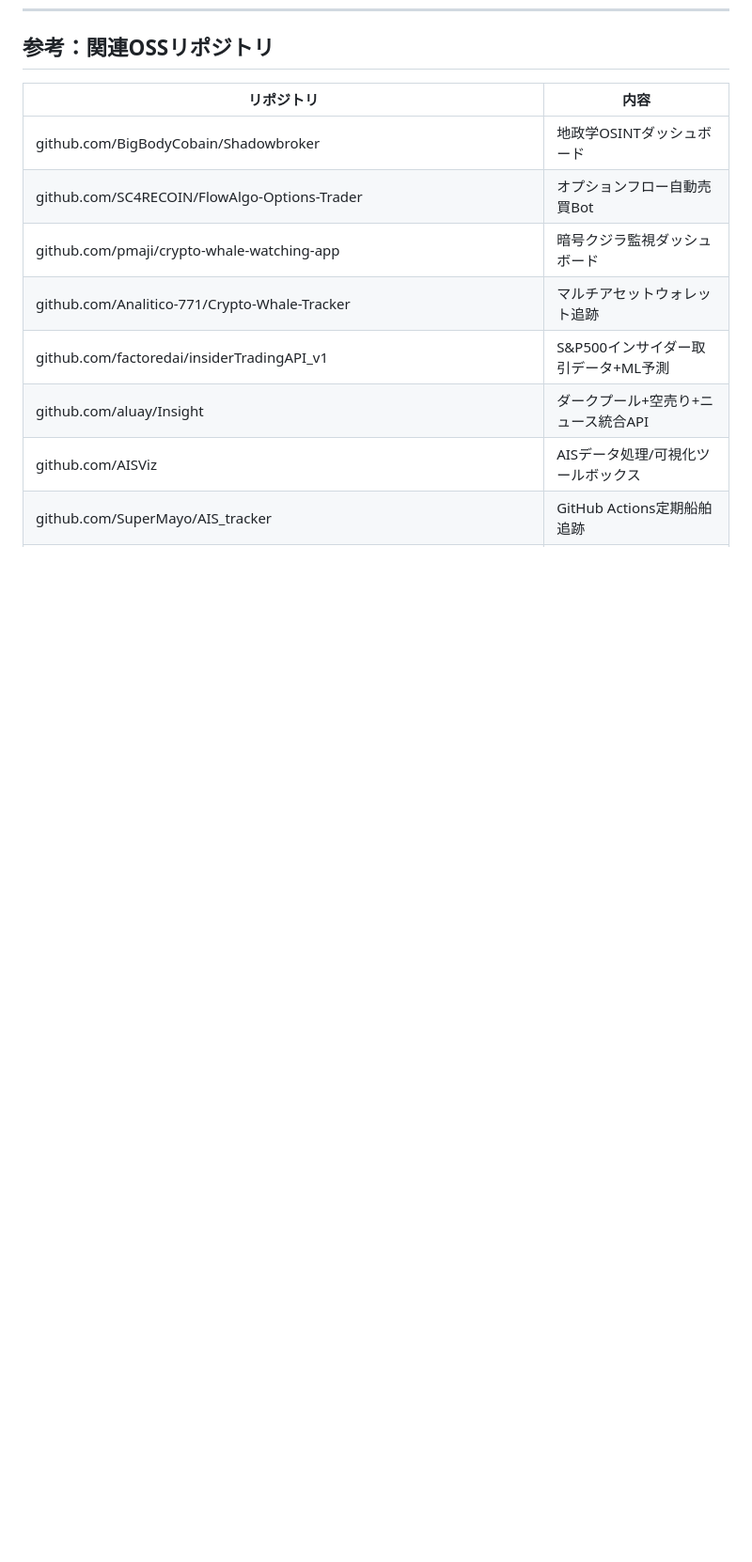
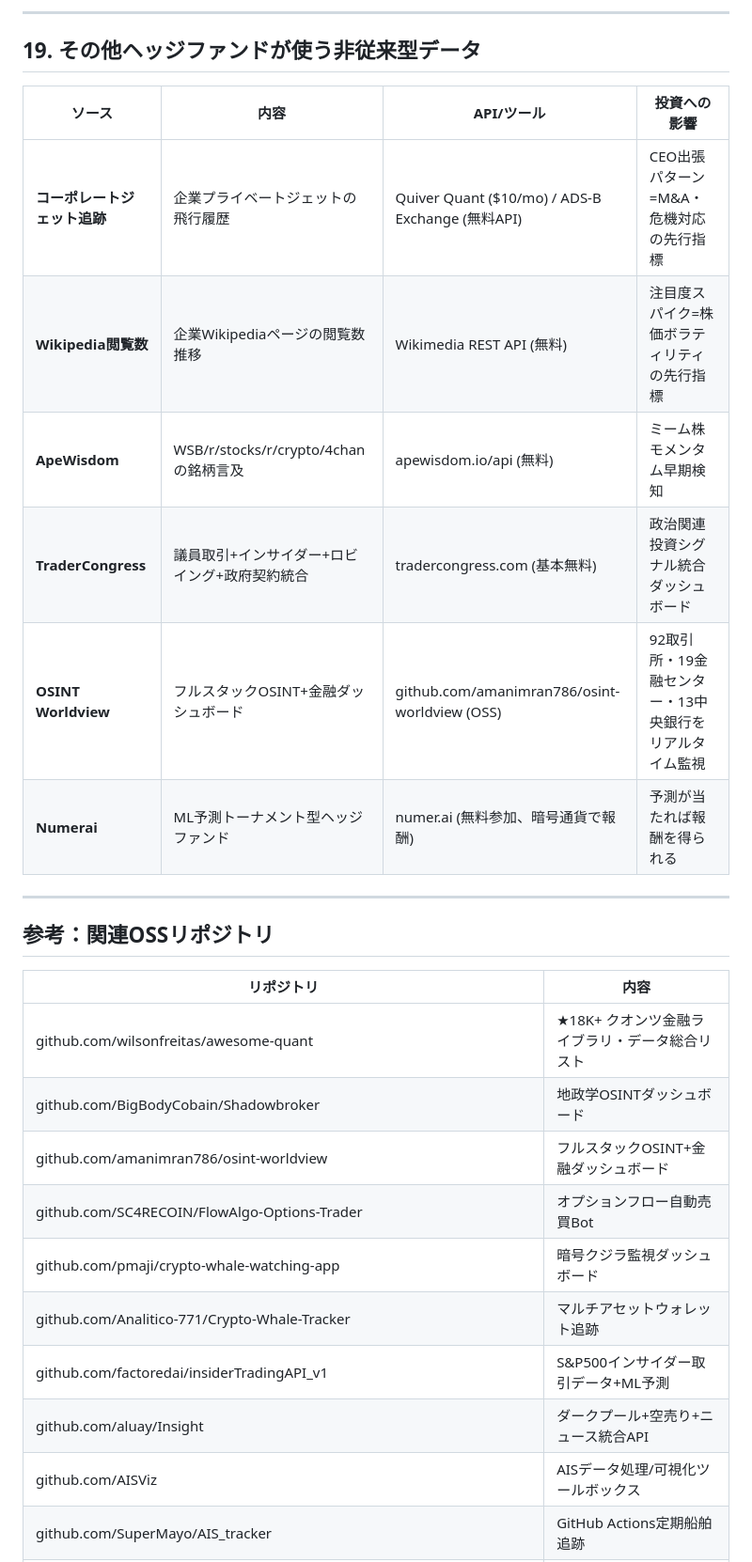
Before and after one commit to jtakuya3/kane, a Markdown page: docs/intelligence-sources.md, the part around one of its changes. Shown at 94% size. GitHub-like rendering; blank space fills up the shorter version.

```diff
--- a/docs/intelligence-sources.md
+++ b/docs/intelligence-sources.md
@@ -305,8 +344,25 @@ JEFF（キャッシュフロー重視）
+---
+
+## 19. その他ヘッジファンドが使う非従来型データ
+
+| ソース | 内容 | API/ツール | 投資への影響 |
+|--------|------|-----------|-------------|
+| **コーポレートジェット追跡** | 企業プライベートジェットの飛行履歴 | Quiver Quant ($10/mo) / ADS-B Exchange (無料API) | CEO出張パターン=M&A・危機対応の先行指標 |
+| **Wikipedia閲覧数** | 企業Wikipediaページの閲覧数推移 | Wikimedia REST API (無料) | 注目度スパイク=株価ボラティリティの先行指標 |
+| **ApeWisdom** | WSB/r/stocks/r/crypto/4chanの銘柄言及 | apewisdom.io/api (無料) | ミーム株モメンタム早期検知 |
+| **TraderCongress** | 議員取引+インサイダー+ロビイング+政府契約統合 | tradercongress.com (基本無料) | 政治関連投資シグナル統合ダッシュボード |
+| **OSINT Worldview** | フルスタックOSINT+金融ダッシュボード | github.com/amanimran786/osint-worldview (OSS) | 92取引所・19金融センター・13中央銀行をリアルタイム監視 |
+| **Numerai** | ML予測トーナメント型ヘッジファンド | numer.ai (無料参加、暗号通貨で報酬) | 予測が当たれば報酬を得られる |
+
+---
+
 ## 参考：関連OSSリポジトリ
 
 | リポジトリ | 内容 |
 |-----------|------|
+| github.com/wilsonfreitas/awesome-quant | ★18K+ クオンツ金融ライブラリ・データ総合リスト |
 | github.com/BigBodyCobain/Shadowbroker | 地政学OSINTダッシュボード |
+| github.com/amanimran786/osint-worldview | フルスタックOSINT+金融ダッシュボード |
 | github.com/SC4RECOIN/FlowAlgo-Options-Trader | オプションフロー自動売買Bot |
 | github.com/pmaji/crypto-whale-watching-app | 暗号クジラ監視ダッシュボード |
 | github.com/Analitico-771/Crypto-Whale-Tracker | マルチアセットウォレット追跡 |
```
Also changed, not shown: other parts of docs/intelligence-sources.md (+42 -0 lines).
